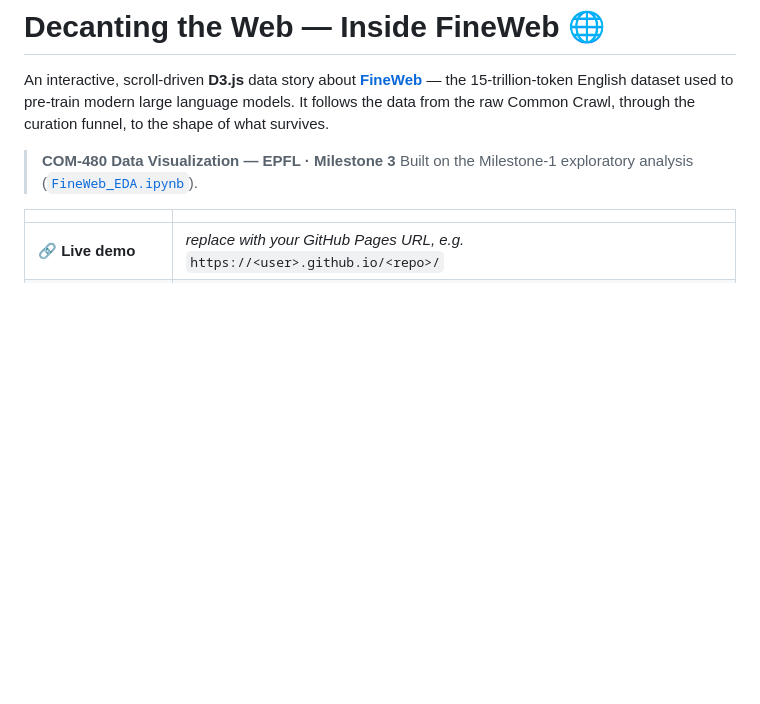
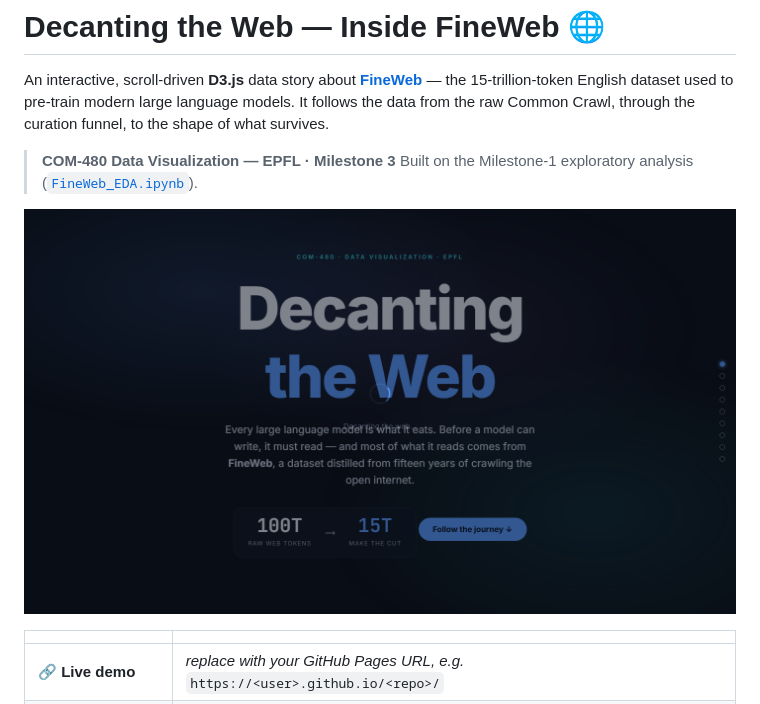
Before and after one commit to com-480-data-visualization/FineWeb_Alireza, a Markdown page: README.md, the part around the change. GitHub-like rendering; pictures changed too: preview.png (added); blank space fills up the shorter version.

Commit message:
Add README preview image; fully hide loader after fade (visibility:hidden)

```diff
--- a/README.md
+++ b/README.md
@@ -4,6 +4,8 @@ An interactive, scroll-driven **D3.js** data story about [**FineWeb**](https://h
 
 > **COM-480 Data Visualization — EPFL · Milestone 3**
 > Built on the Milestone-1 exploratory analysis ([`FineWeb_EDA.ipynb`](FineWeb_EDA.ipynb)).
+
+![Decanting the Web — the opening of the interactive data story](preview.png)
 
 | | |
 |---|---|
```
Also changed, not shown: 1 other file.
